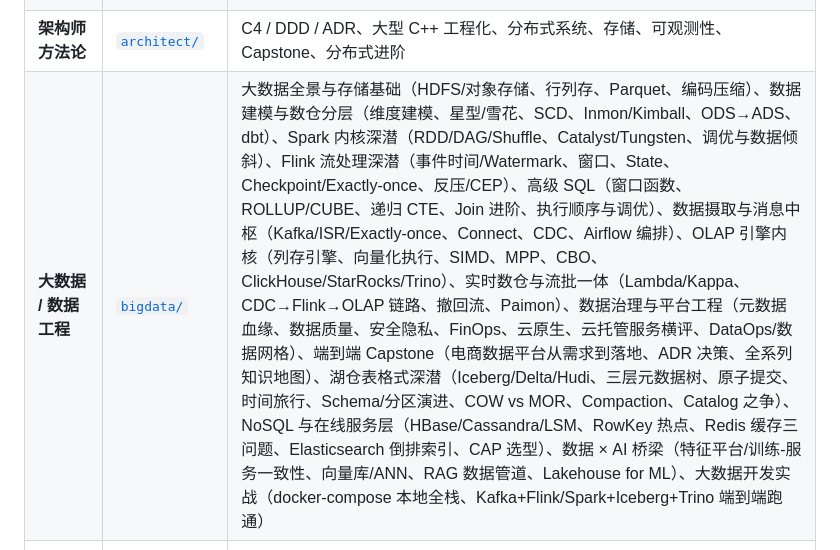
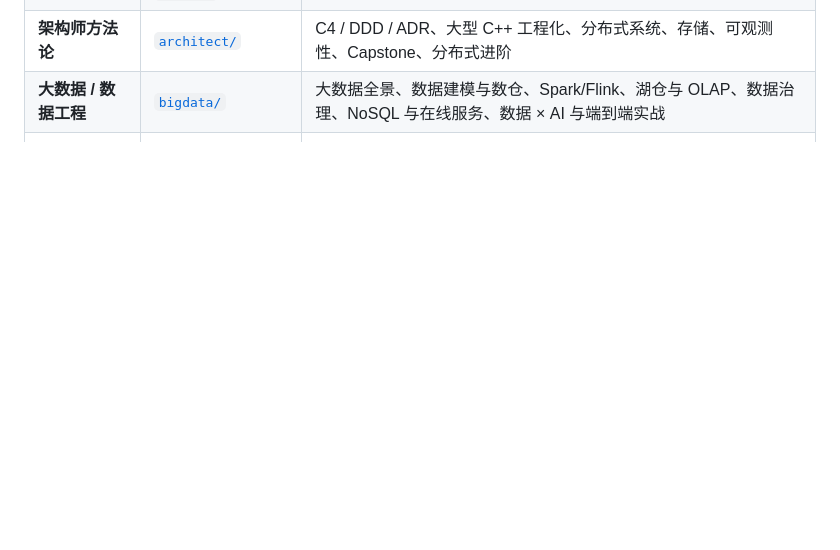
Before and after one commit to kavinChan13/tech-notes, a Markdown page: README.md, the part around the change. GitHub-like rendering; blank space fills up the shorter version.

Commit message:
docs: simplify bigdata summary in README content navigation

```diff
--- a/README.md
+++ b/README.md
@@ -80,7 +80,7 @@ npx serve .
 | **性能与调试** | [`perf-debug/`](./perf-debug) | 性能优化、低延迟、内存泄漏、崩溃与死锁调试、Sanitizers、CMake/CI、ABI 兼容、安全硬化、可观测性 |
 | **系统与网络** | [`system/`](./system) | Linux 内核 IO、文件描述符、OS 基础、网络编程、异步网络框架 |
 | **架构师方法论** | [`architect/`](./architect) | C4 / DDD / ADR、大型 C++ 工程化、分布式系统、存储、可观测性、Capstone、分布式进阶 |
-| **大数据 / 数据工程** | [`bigdata/`](./bigdata) | 大数据全景与存储基础（HDFS/对象存储、行列存、Parquet、编码压缩）、数据建模与数仓分层（维度建模、星型/雪花、SCD、Inmon/Kimball、ODS→ADS、dbt）、Spark 内核深潜（RDD/DAG/Shuffle、Catalyst/Tungsten、调优与数据倾斜）、Flink 流处理深潜（事件时间/Watermark、窗口、State、Checkpoint/Exactly-once、反压/CEP）、高级 SQL（窗口函数、ROLLUP/CUBE、递归 CTE、Join 进阶、执行顺序与调优）、数据摄取与消息中枢（Kafka/ISR/Exactly-once、Connect、CDC、Airflow 编排）、OLAP 引擎内核（列存引擎、向量化执行、SIMD、MPP、CBO、ClickHouse/StarRocks/Trino）、实时数仓与流批一体（Lambda/Kappa、CDC→Flink→OLAP 链路、撤回流、Paimon）、数据治理与平台工程（元数据血缘、数据质量、安全隐私、FinOps、云原生、云托管服务横评、DataOps/数据网格）、端到端 Capstone（电商数据平台从需求到落地、ADR 决策、全系列知识地图）、湖仓表格式深潜（Iceberg/Delta/Hudi、三层元数据树、原子提交、时间旅行、Schema/分区演进、COW vs MOR、Compaction、Catalog 之争）、NoSQL 与在线服务层（HBase/Cassandra/LSM、RowKey 热点、Redis 缓存三问题、Elasticsearch 倒排索引、CAP 选型）、数据 × AI 桥梁（特征平台/训练-服务一致性、向量库/ANN、RAG 数据管道、Lakehouse for ML）、大数据开发实战（docker-compose 本地全栈、Kafka+Flink/Spark+Iceberg+Trino 端到端跑通） |
+| **大数据 / 数据工程** | [`bigdata/`](./bigdata) | 大数据全景、数据建模与数仓、Spark/Flink、湖仓与 OLAP、数据治理、NoSQL 与在线服务、数据 × AI 与端到端实战 |
 | **AI-Native 工程** | [`ai-native/`](./ai-native) · [`ai-infra/`](./ai-infra) | AI-Native 实践、Prompt 工程、Agent 架构、LLMOps、AI Safety + AI 基础设施 |
 | **嵌入式 / 实时 / 车端** | [`embedded-realtime/`](./embedded-realtime) | PREEMPT_RT、AUTOSAR AP、ISO 26262、车端网络 |
 | **工程管理 & EM** | [`management/`](./management) | 研发管理、管理知识体系、Senior EM、AI-Native EM、组织设计、EM 模板库 |
```
